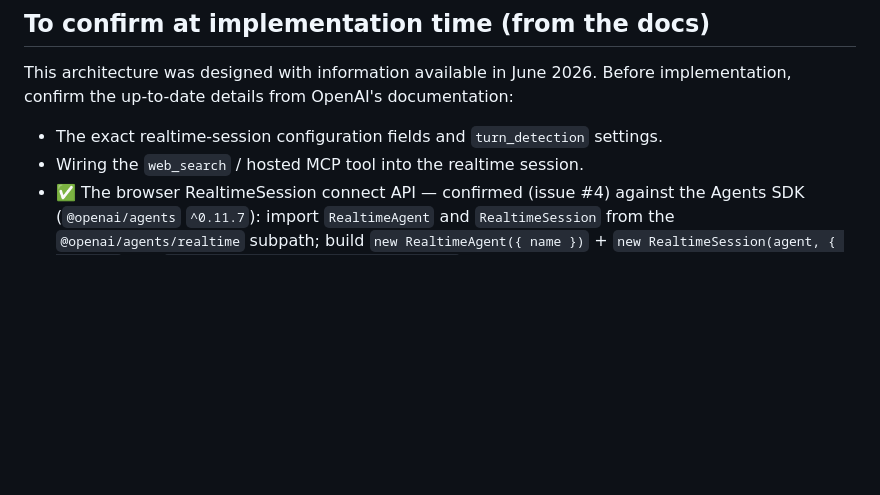
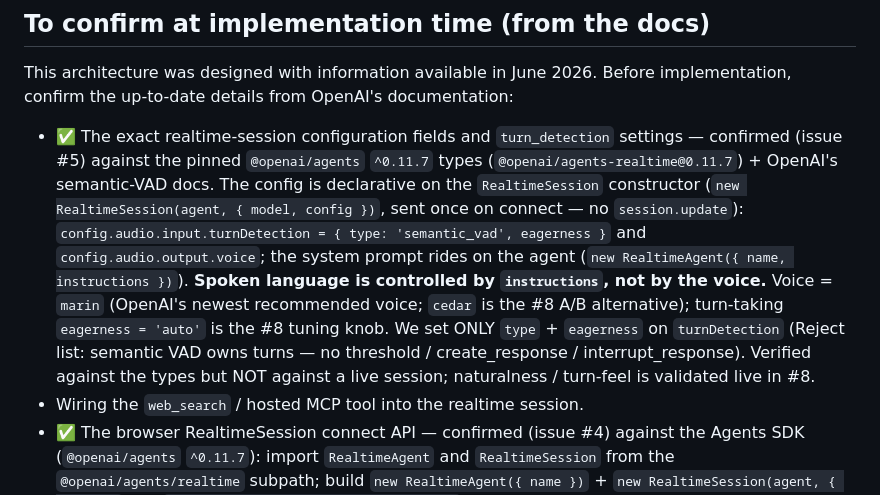
Before and after one commit to jonikanerva/ai-assistant, a Markdown page: STACK.md, the part around the change. Rendered like a GitHub page; blank space fills up the shorter version.

Commit message:
docs(stack): confirm realtime session config fields (#5)
Tick the "To confirm" item for realtime-session configuration fields and
turn_detection: confirmed against the pinned @openai/agents ^0.11.7 types
(@openai/agents-realtime@0.11.7) + OpenAI semantic-VAD docs. Record that
spoken language is controlled by instructions (not the voice), voice=marin
(cedar = #8 A/B alt), and eagerness=auto is the #8 tuning knob. Verified vs
types, not a live session; naturalness/turn-feel is validated live in #8.

Co-Authored-By: Claude Opus 4.8 (1M context) <noreply@anthropic.com>

```diff
--- a/STACK.md
+++ b/STACK.md
@@ -302,7 +302,20 @@ In priority order, validated in MVP-0:
 This architecture was designed with information available in June 2026. Before
 implementation, confirm the up-to-date details from OpenAI's documentation:
 
-- The exact realtime-session configuration fields and `turn_detection` settings.
+- ✅ The exact realtime-session configuration fields and `turn_detection`
+  settings — confirmed (issue #5) against the pinned `@openai/agents` `^0.11.7`
+  types (`@openai/agents-realtime@0.11.7`) + OpenAI's semantic-VAD docs. The
+  config is declarative on the `RealtimeSession` constructor
+  (`new RealtimeSession(agent, { model, config })`, sent once on connect — no
+  `session.update`): `config.audio.input.turnDetection = { type: 'semantic_vad', eagerness }`
+  and `config.audio.output.voice`; the system prompt rides on the agent
+  (`new RealtimeAgent({ name, instructions })`). **Spoken language is controlled
+  by `instructions`, not by the voice.** Voice = `marin` (OpenAI's newest
+  recommended voice; `cedar` is the #8 A/B alternative); turn-taking
+  `eagerness = 'auto'` is the #8 tuning knob. We set ONLY `type` + `eagerness` on
+  `turnDetection` (Reject list: semantic VAD owns turns — no threshold /
+  create_response / interrupt_response). Verified against the types but NOT
+  against a live session; naturalness / turn-feel is validated live in #8.
 - Wiring the `web_search` / hosted MCP tool into the realtime session.
 - ✅ The browser RealtimeSession connect API — confirmed (issue #4) against the
   Agents SDK (`@openai/agents` `^0.11.7`): import `RealtimeAgent` and
```
